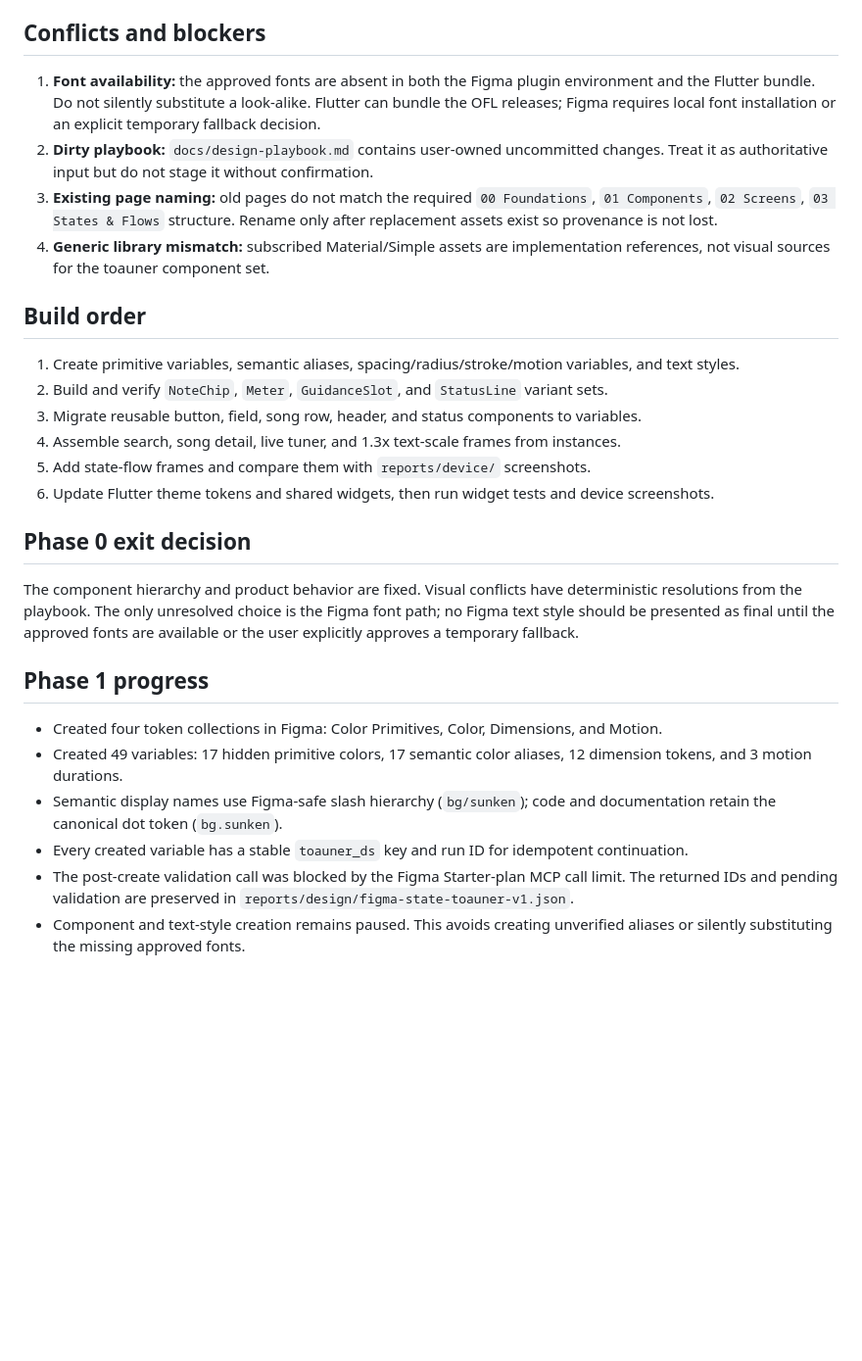
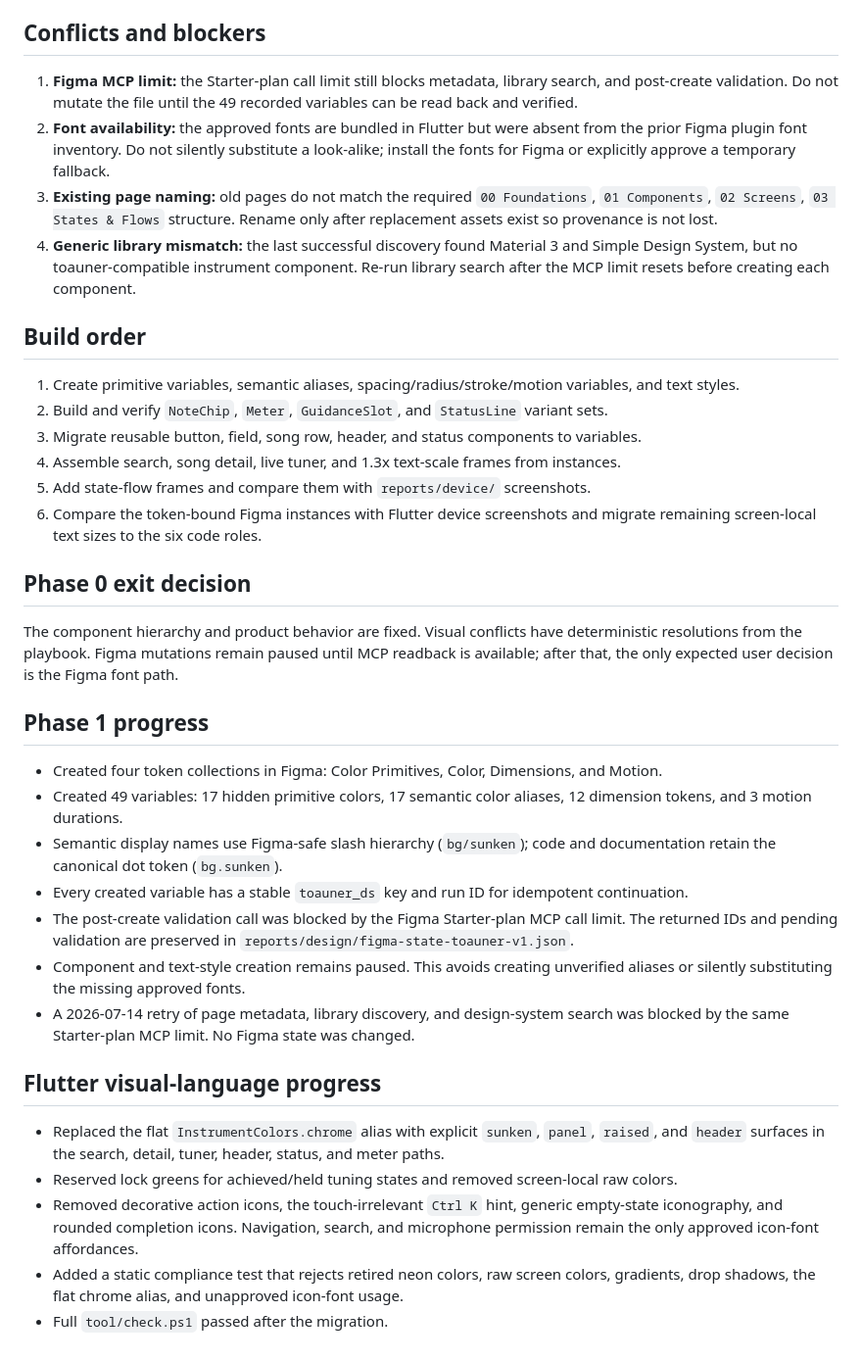
Before and after one commit to halfsamoan/shark_tuner, a Markdown page: docs/figma-gap-analysis.md, the part around one of its changes. Shown at 98% size. Drawn GitHub-style; blank space fills up the shorter version.

Commit message:
docs: refresh Figma implementation gaps

```diff
--- a/docs/figma-gap-analysis.md
+++ b/docs/figma-gap-analysis.md
@@ -71,10 +71,10 @@ When sources disagree, product behavior remains fixed and the playbook replaces
 
 ## Conflicts and blockers
 
-1. **Font availability:** the approved fonts are absent in both the Figma plugin environment and the Flutter bundle. Do not silently substitute a look-alike. Flutter can bundle the OFL releases; Figma requires local font installation or an explicit temporary fallback decision.
-2. **Dirty playbook:** `docs/design-playbook.md` contains user-owned uncommitted changes. Treat it as authoritative input but do not stage it without confirmation.
+1. **Figma MCP limit:** the Starter-plan call limit still blocks metadata, library search, and post-create validation. Do not mutate the file until the 49 recorded variables can be read back and verified.
+2. **Font availability:** the approved fonts are bundled in Flutter but were absent from the prior Figma plugin font inventory. Do not silently substitute a look-alike; install the fonts for Figma or explicitly approve a temporary fallback.
 3. **Existing page naming:** old pages do not match the required `00 Foundations`, `01 Components`, `02 Screens`, `03 States & Flows` structure. Rename only after replacement assets exist so provenance is not lost.
-4. **Generic library mismatch:** subscribed Material/Simple assets are implementation references, not visual sources for the toauner component set.
+4. **Generic library mismatch:** the last successful discovery found Material 3 and Simple Design System, but no toauner-compatible instrument component. Re-run library search after the MCP limit resets before creating each component.
 
 ## Build order
 
@@ -83,11 +83,11 @@ When sources disagree, product behavior remains fixed and the playbook replaces
 3. Migrate reusable button, field, song row, header, and status components to variables.
 4. Assemble search, song detail, live tuner, and 1.3x text-scale frames from instances.
 5. Add state-flow frames and compare them with `reports/device/` screenshots.
-6. Update Flutter theme tokens and shared widgets, then run widget tests and device screenshots.
+6. Compare the token-bound Figma instances with Flutter device screenshots and migrate remaining screen-local text sizes to the six code roles.
 
 ## Phase 0 exit decision
 
-The component hierarchy and product behavior are fixed. Visual conflicts have deterministic resolutions from the playbook. The only unresolved choice is the Figma font path; no Figma text style should be presented as final until the approved fonts are available or the user explicitly approves a temporary fallback.
+The component hierarchy and product behavior are fixed. Visual conflicts have deterministic resolutions from the playbook. Figma mutations remain paused until MCP readback is available; after that, the only expected user decision is the Figma font path.
 
 ## Phase 1 progress
 
@@ -97,3 +97,12 @@ The component hierarchy and product behavior are fixed. Visual conflicts have de
 - Every created variable has a stable `toauner_ds` key and run ID for idempotent continuation.
 - The post-create validation call was blocked by the Figma Starter-plan MCP call limit. The returned IDs and pending validation are preserved in `reports/design/figma-state-toauner-v1.json`.
 - Component and text-style creation remains paused. This avoids creating unverified aliases or silently substituting the missing approved fonts.
+- A 2026-07-14 retry of page metadata, library discovery, and design-system search was blocked by the same Starter-plan MCP limit. No Figma state was changed.
+
+## Flutter visual-language progress
+
+- Replaced the flat `InstrumentColors.chrome` alias with explicit `sunken`, `panel`, `raised`, and `header` surfaces in the search, detail, tuner, header, status, and meter paths.
+- Reserved lock greens for achieved/held tuning states and removed screen-local raw colors.
+- Removed decorative action icons, the touch-irrelevant `Ctrl K` hint, generic empty-state iconography, and rounded completion icons. Navigation, search, and microphone permission remain the only approved icon-font affordances.
+- Added a static compliance test that rejects retired neon colors, raw screen colors, gradients, drop shadows, the flat chrome alias, and unapproved icon-font usage.
+- Full `tool/check.ps1` passed after the migration.
```
Also changed, not shown: other parts of docs/figma-gap-analysis.md (+4 -4 lines).
